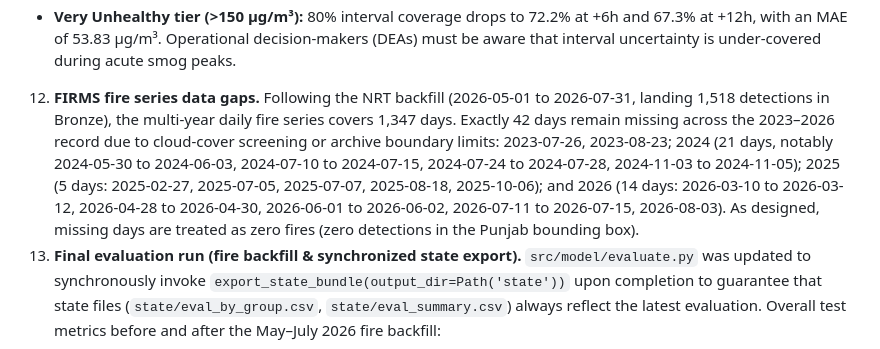
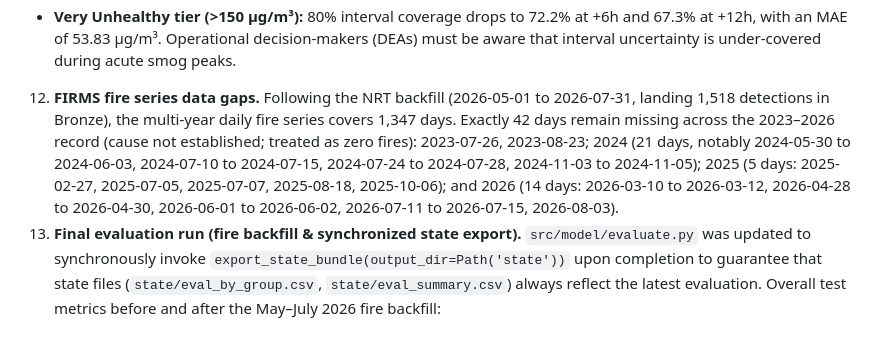
Before and after one commit to Abbas297/clean-air, a Markdown page: DECLARATION_ADDENDUM.md, the part around the change. GitHub-like rendering.

Commit message:
docs: reword missing fire dates to cause not established; treated as zero fires

```diff
--- a/DECLARATION_ADDENDUM.md
+++ b/DECLARATION_ADDENDUM.md
@@ -17,7 +17,7 @@
    - **Afternoon at +12h (12–18 PKT):** The model (MAE 25.18) is slightly worse than the seasonal baseline (24.90).
    - **Lahore interval coverage:** 76.0% at +6h, 74.7% at +12h, and 75.3% at +24h, falling below the nominal 80% target. (The declared 75–85% validity tolerance applies to pooled coverage across all cities, not individual subgroups).
    - **Very Unhealthy tier (>150 µg/m³):** 80% interval coverage drops to 72.2% at +6h and 67.3% at +12h, with an MAE of 53.83 µg/m³. Operational decision-makers (DEAs) must be aware that interval uncertainty is under-covered during acute smog peaks.
-12. **FIRMS fire series data gaps.** Following the NRT backfill (2026-05-01 to 2026-07-31, landing 1,518 detections in Bronze), the multi-year daily fire series covers 1,347 days. Exactly 42 days remain missing across the 2023–2026 record due to cloud-cover screening or archive boundary limits: 2023-07-26, 2023-08-23; 2024 (21 days, notably 2024-05-30 to 2024-06-03, 2024-07-10 to 2024-07-15, 2024-07-24 to 2024-07-28, 2024-11-03 to 2024-11-05); 2025 (5 days: 2025-02-27, 2025-07-05, 2025-07-07, 2025-08-18, 2025-10-06); and 2026 (14 days: 2026-03-10 to 2026-03-12, 2026-04-28 to 2026-04-30, 2026-06-01 to 2026-06-02, 2026-07-11 to 2026-07-15, 2026-08-03). As designed, missing days are treated as zero fires (zero detections in the Punjab bounding box).
+12. **FIRMS fire series data gaps.** Following the NRT backfill (2026-05-01 to 2026-07-31, landing 1,518 detections in Bronze), the multi-year daily fire series covers 1,347 days. Exactly 42 days remain missing across the 2023–2026 record (cause not established; treated as zero fires): 2023-07-26, 2023-08-23; 2024 (21 days, notably 2024-05-30 to 2024-06-03, 2024-07-10 to 2024-07-15, 2024-07-24 to 2024-07-28, 2024-11-03 to 2024-11-05); 2025 (5 days: 2025-02-27, 2025-07-05, 2025-07-07, 2025-08-18, 2025-10-06); and 2026 (14 days: 2026-03-10 to 2026-03-12, 2026-04-28 to 2026-04-30, 2026-06-01 to 2026-06-02, 2026-07-11 to 2026-07-15, 2026-08-03).
 13. **Final evaluation run (fire backfill & synchronized state export).** `src/model/evaluate.py` was updated to synchronously invoke `export_state_bundle(output_dir=Path('state'))` upon completion to guarantee that state files (`state/eval_by_group.csv`, `state/eval_summary.csv`) always reflect the latest evaluation. Overall test metrics before and after the May–July 2026 fire backfill:
    - **Before fire backfill (23,547 held-out test rows):**
      - +6h: MAE 22.10 µg/m³, RMSE 34.72, 80% coverage 81.9%, Band width 72.2 µg/m³
```
